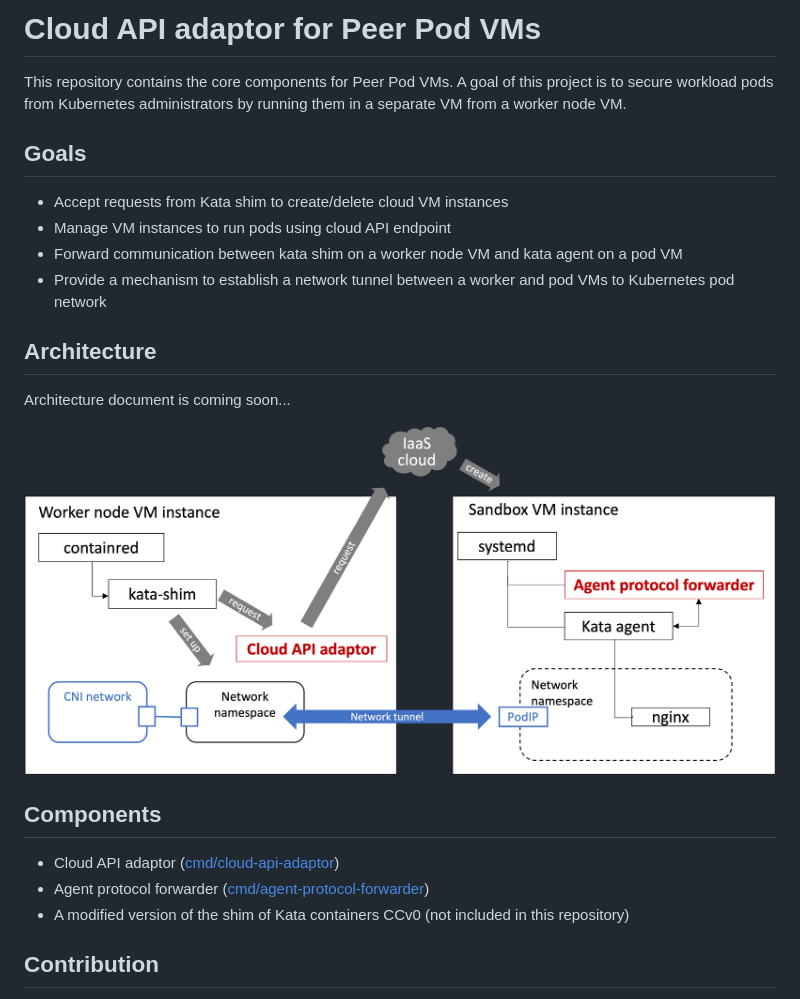
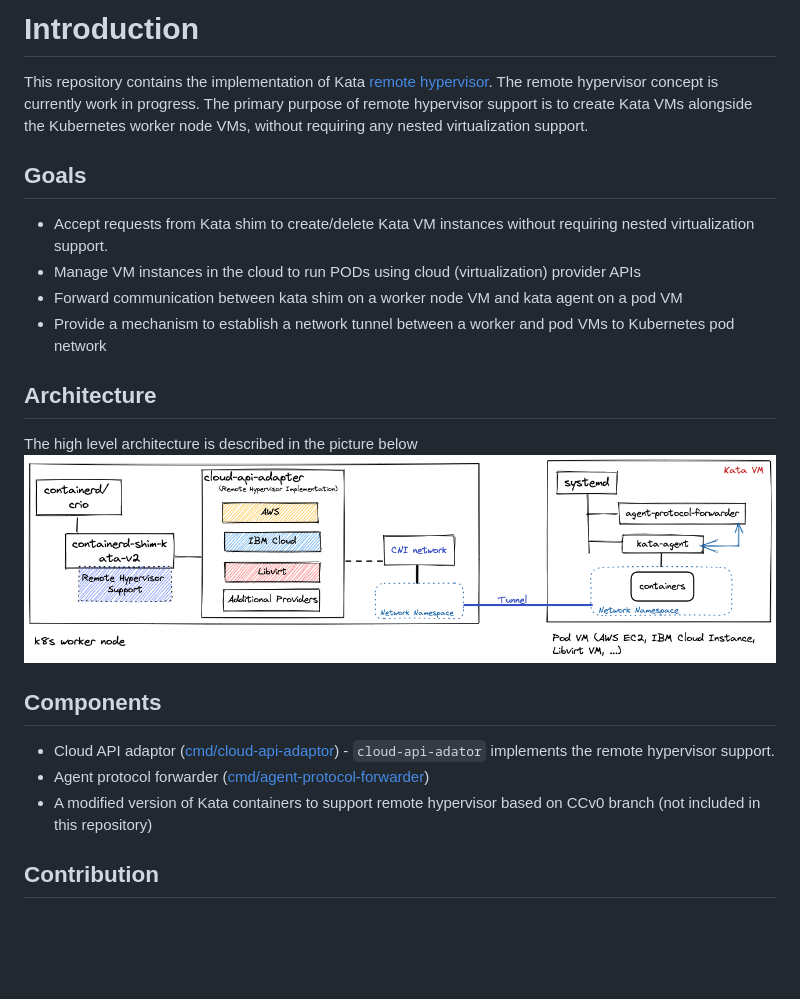
Before and after one commit to confidential-containers/cloud-api-adaptor, a Markdown page: README.md, the part around the change. Drawn GitHub-style; pictures changed too: docs/architecture.png; blank space fills up the shorter version.

Commit message:
Update project description and few minor edits in readme
Signed-off-by: Pradipta Banerjee <pradipta.banerjee@gmail.com>

```diff
--- a/README.md
+++ b/README.md
@@ -1,26 +1,26 @@
-# Cloud API adaptor for Peer Pod VMs
+# Introduction
 
-This repository contains the core components for Peer Pod VMs.
-A goal of this project is to secure workload pods from Kubernetes administrators by running them in a separate VM from a worker node VM.
+This repository contains the implementation of Kata [remote hypervisor](https://github.com/yoheiueda/kata-containers/tree/CCv0-peerpod).
+The remote hypervisor concept is currently work in progress. The primary purpose of remote hypervisor support is to create
+Kata VMs alongside the Kubernetes worker node VMs, without requiring any nested virtualization support.
 
 ## Goals
 
-* Accept requests from Kata shim to create/delete cloud VM instances
-* Manage VM instances to run pods using cloud API endpoint
+* Accept requests from Kata shim to create/delete Kata VM instances without requiring nested virtualization support.
+* Manage VM instances in the cloud to run PODs using cloud (virtualization) provider APIs
 * Forward communication between kata shim on a worker node VM and kata agent on a pod VM
 * Provide a mechanism to establish a network tunnel between a worker and pod VMs to Kubernetes pod network
 
 ## Architecture
 
-Architecture document is coming soon...
-
+The high level architecture is described in the picture below
 ![Architecture](./docs/architecture.png)
 
 ## Components
 
-* Cloud API adaptor ([cmd/cloud-api-adaptor](./cmd/cloud-api-adaptor))
+* Cloud API adaptor ([cmd/cloud-api-adaptor](./cmd/cloud-api-adaptor)) - `cloud-api-adator` implements the remote hypervisor support.
 * Agent protocol forwarder ([cmd/agent-protocol-forwarder](./cmd/agent-protocol-forwarder))
-* A modified version of the shim of Kata containers CCv0 (not included in this repository)
+* A modified version of Kata containers to support remote hypervisor based on CCv0 branch (not included in this repository)
 
 ## Contribution
 
```
